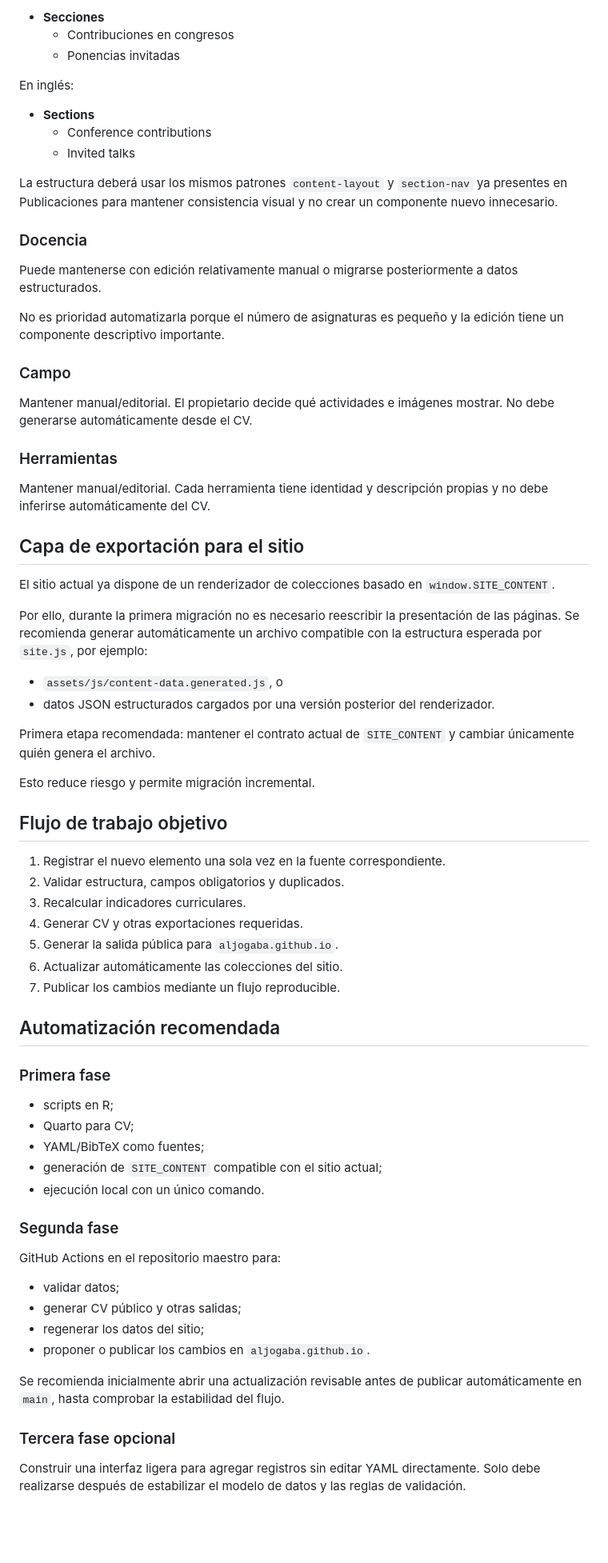
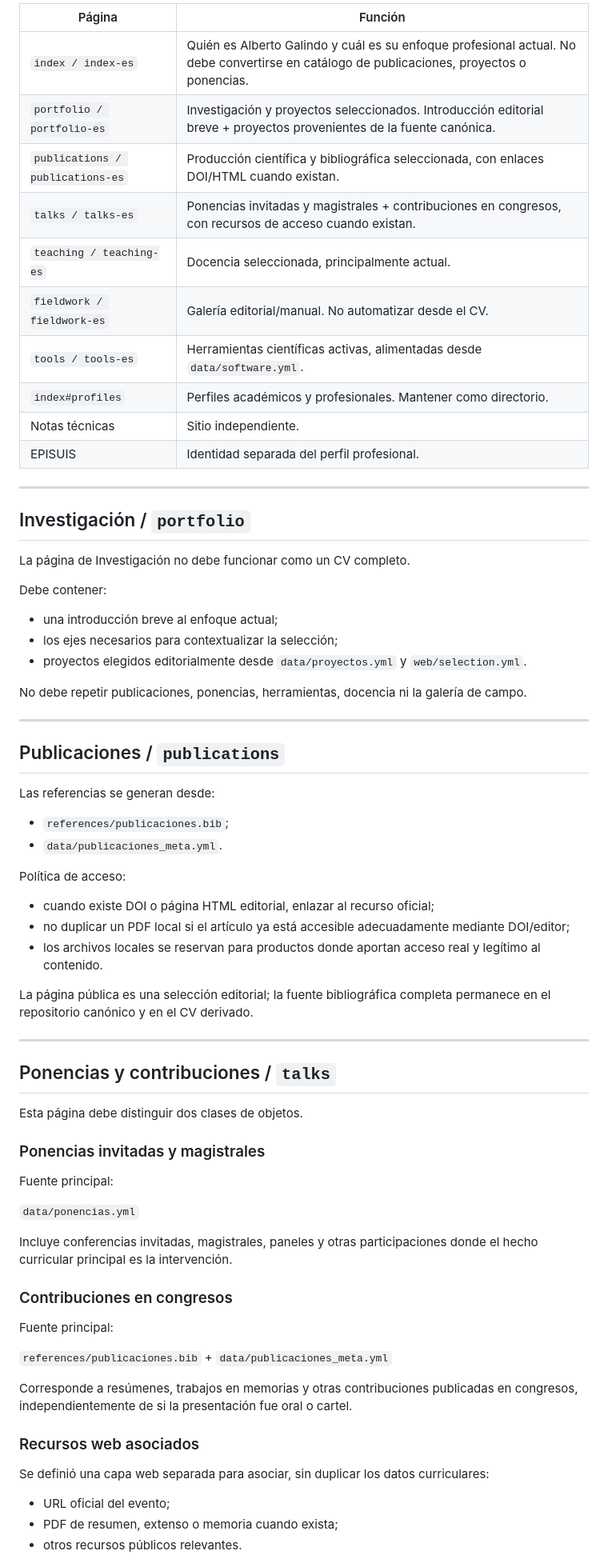
Before and after one commit to aljogaba/aljogaba.github.io, a Markdown page: docs/arquitectura-perfil-dinamico.md, the part around one of its changes. Shown at 80% size. Rendered like a GitHub page; blank space fills up the shorter version.

Commit message:
Document current site data and maintenance architecture

```diff
--- a/docs/arquitectura-perfil-dinamico.md
+++ b/docs/arquitectura-perfil-dinamico.md
@@ -156,75 +130,75 @@ En español:
 
-- **Secciones**
-  - Contribuciones en congresos
-  - Ponencias invitadas
+| Página | Función |
+|---|---|
+| `index / index-es` | Quién es Alberto Galindo y cuál es su enfoque profesional actual. No debe convertirse en catálogo de publicaciones, proyectos o ponencias. |
+| `portfolio / portfolio-es` | Investigación y proyectos seleccionados. Introducción editorial breve + proyectos provenientes de la fuente canónica. |
+| `publications / publications-es` | Producción científica y bibliográfica seleccionada, con enlaces DOI/HTML cuando existan. |
+| `talks / talks-es` | Ponencias invitadas y magistrales + contribuciones en congresos, con recursos de acceso cuando existan. |
+| `teaching / teaching-es` | Docencia seleccionada, principalmente actual. |
+| `fieldwork / fieldwork-es` | Galería editorial/manual. No automatizar desde el CV. |
+| `tools / tools-es` | Herramientas científicas activas, alimentadas desde `data/software.yml`. |
+| `index#profiles` | Perfiles académicos y profesionales. Mantener como directorio. |
+| Notas técnicas | Sitio independiente. |
+| EPISUIS | Identidad separada del perfil profesional. |
 
-En inglés:
+---
 
-- **Sections**
-  - Conference contributions
-  - Invited talks
+## Investigación / `portfolio`
 
-La estructura deberá usar los mismos patrones `content-layout` y `section-nav` ya presentes en Publicaciones para mantener consistencia visual y no crear un componente nuevo innecesario.
+La página de Investigación no debe funcionar como un CV completo.
 
-### Docencia
+Debe contener:
 
-Puede mantenerse con edición relativamente manual o migrarse posteriormente a datos estructurados.
+- una introducción breve al enfoque actual;
+- los ejes necesarios para contextualizar la selección;
+- proyectos elegidos editorialmente desde `data/proyectos.yml` y `web/selection.yml`.
 
-No es prioridad automatizarla porque el número de asignaturas es pequeño y la edición tiene un componente descriptivo importante.
+No debe repetir publicaciones, ponencias, herramientas, docencia ni la galería de campo.
 
-### Campo
+---
 
-Mantener manual/editorial. El propietario decide qué actividades e imágenes mostrar. No debe generarse automáticamente desde el CV.
+## Publicaciones / `publications`
 
-### Herramientas
+Las referencias se generan desde:
 
-Mantener manual/editorial. Cada herramienta tiene identidad y descripción propias y no debe inferirse automáticamente del CV.
+- `references/publicaciones.bib`;
+- `data/publicaciones_meta.yml`.
 
-## Capa de exportación para el sitio
+Política de acceso:
 
-El sitio actual ya dispone de un renderizador de colecciones basado en `window.SITE_CONTENT`.
+- cuando existe DOI o página HTML editorial, enlazar al recurso oficial;
+- no duplicar un PDF local si el artículo ya está accesible adecuadamente mediante DOI/editor;
+- los archivos locales se reservan para productos donde aportan acceso real y legítimo al contenido.
 
-Por ello, durante la primera migración no es necesario reescribir la presentación de las páginas. Se recomienda generar automáticamente un archivo compatible con la estructura esperada por `site.js`, por ejemplo:
+La página pública es una selección editorial; la fuente bibliográfica completa permanece en el repositorio canónico y en el CV derivado.
 
-- `assets/js/content-data.generated.js`, o
-- datos JSON estructurados cargados por una versión posterior del renderizador.
+---
 
-Primera etapa recomendada: mantener el contrato actual de `SITE_CONTENT` y cambiar únicamente quién genera el archivo.
+## Ponencias y contribuciones / `talks`
 
-Esto reduce riesgo y permite migración incremental.
+Esta página debe distinguir dos clases de objetos.
 
-## Flujo de trabajo objetivo
+### Ponencias invitadas y magistrales
 
-1. Registrar el nuevo elemento una sola vez en la fuente correspondiente.
-2. Validar estructura, campos obligatorios y duplicados.
-3. Recalcular indicadores curriculares.
-4. Generar CV y otras exportaciones requeridas.
-5. Generar la salida pública para `aljogaba.github.io`.
-6. Actualizar automáticamente las colecciones del sitio.
-7. Publicar los cambios mediante un flujo reproducible.
+Fuente principal:
 
-## Automatización recomendada
+`data/ponencias.yml`
 
-### Primera fase
+Incluye conferencias invitadas, magistrales, paneles y otras participaciones donde el hecho curricular principal es la intervención.
 
-- scripts en R;
-- Quarto para CV;
-- YAML/BibTeX como fuentes;
-- generación de `SITE_CONTENT` compatible con el sitio actual;
-- ejecución local con un único comando.
+### Contribuciones en congresos
 
-### Segunda fase
+Fuente principal:
 
-GitHub Actions en el repositorio maestro para:
+`references/publicaciones.bib` + `data/publicaciones_meta.yml`
 
-- validar datos;
-- generar CV público y otras salidas;
-- regenerar los datos del sitio;
-- proponer o publicar los cambios en `aljogaba.github.io`.
+Corresponde a resúmenes, trabajos en memorias y otras contribuciones publicadas en congresos, independientemente de si la presentación fue oral o cartel.
 
-Se recomienda inicialmente abrir una actualización revisable antes de publicar automáticamente en `main`, hasta comprobar la estabilidad del flujo.
+### Recursos web asociados
 
-### Tercera fase opcional
+Se definió una capa web separada para asociar, sin duplicar los datos curriculares:
 
-Construir una interfaz ligera para agregar registros sin editar YAML directamente. Solo debe realizarse después de estabilizar el modelo de datos y las reglas de validación.
+- URL oficial del evento;
+- PDF de resumen, extenso o memoria cuando exista;
+- otros recursos públicos relevantes.
 
```
Also changed, not shown: other parts of docs/arquitectura-perfil-dinamico.md (+169 -135 lines).
